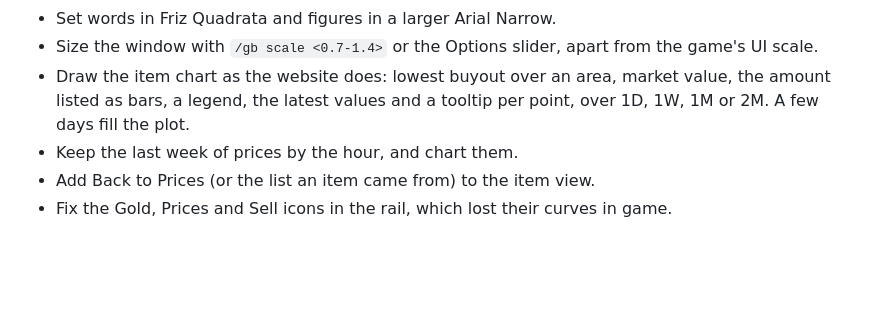
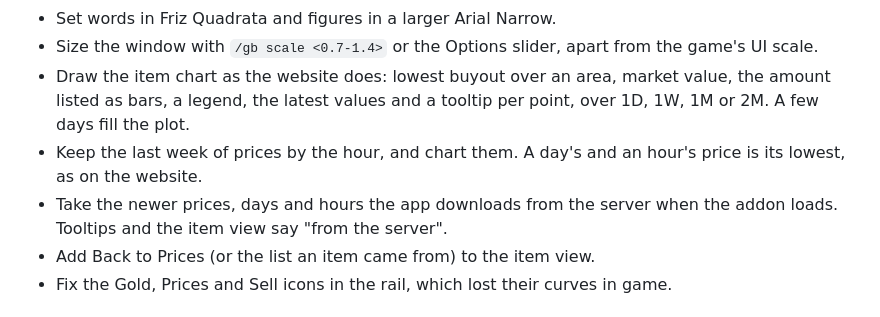
Before and after one commit to jkc-be/goldbook, a Markdown page: CHANGELOG.md, the part around the change. Rendered like a GitHub page; blank space fills up the shorter version.

Commit message:
Note hourly history and server prices in the changelog
Co-Authored-By: Claude Opus 5.5 <noreply@anthropic.com>

```diff
--- a/CHANGELOG.md
+++ b/CHANGELOG.md
@@ -20,7 +20,10 @@ were released with.
 - Draw the item chart as the website does: lowest buyout over an area,
   market value, the amount listed as bars, a legend, the latest values and
   a tooltip per point, over 1D, 1W, 1M or 2M. A few days fill the plot.
-- Keep the last week of prices by the hour, and chart them.
+- Keep the last week of prices by the hour, and chart them. A day's and an
+  hour's price is its lowest, as on the website.
+- Take the newer prices, days and hours the app downloads from the server
+  when the addon loads. Tooltips and the item view say "from the server".
 - Add Back to Prices (or the list an item came from) to the item view.
 - Fix the Gold, Prices and Sell icons in the rail, which lost their curves
   in game.
```
